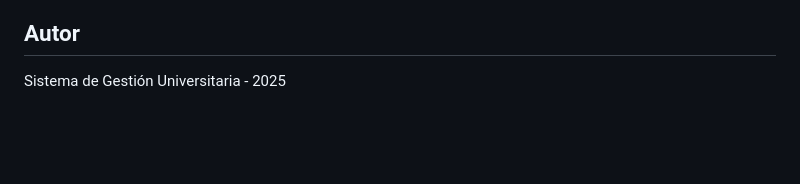
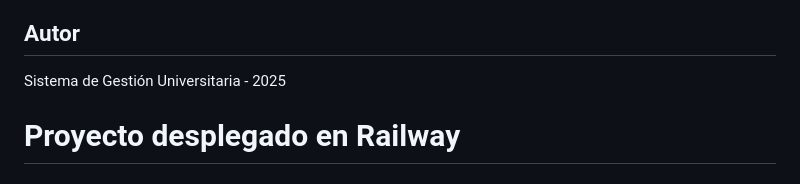
Before and after one commit to JulianSoto02/inst, a Markdown page: README.md, the part around the change. Rendered like a GitHub page; blank space fills up the shorter version.

Commit message:
Forzar redespliegue en Railway

```diff
--- a/README.md
+++ b/README.md
@@ -192,3 +192,4 @@ Este proyecto es de código abierto para fines educativos.
 ## Autor
 
 Sistema de Gestión Universitaria - 2025
+# Proyecto desplegado en Railway
```
